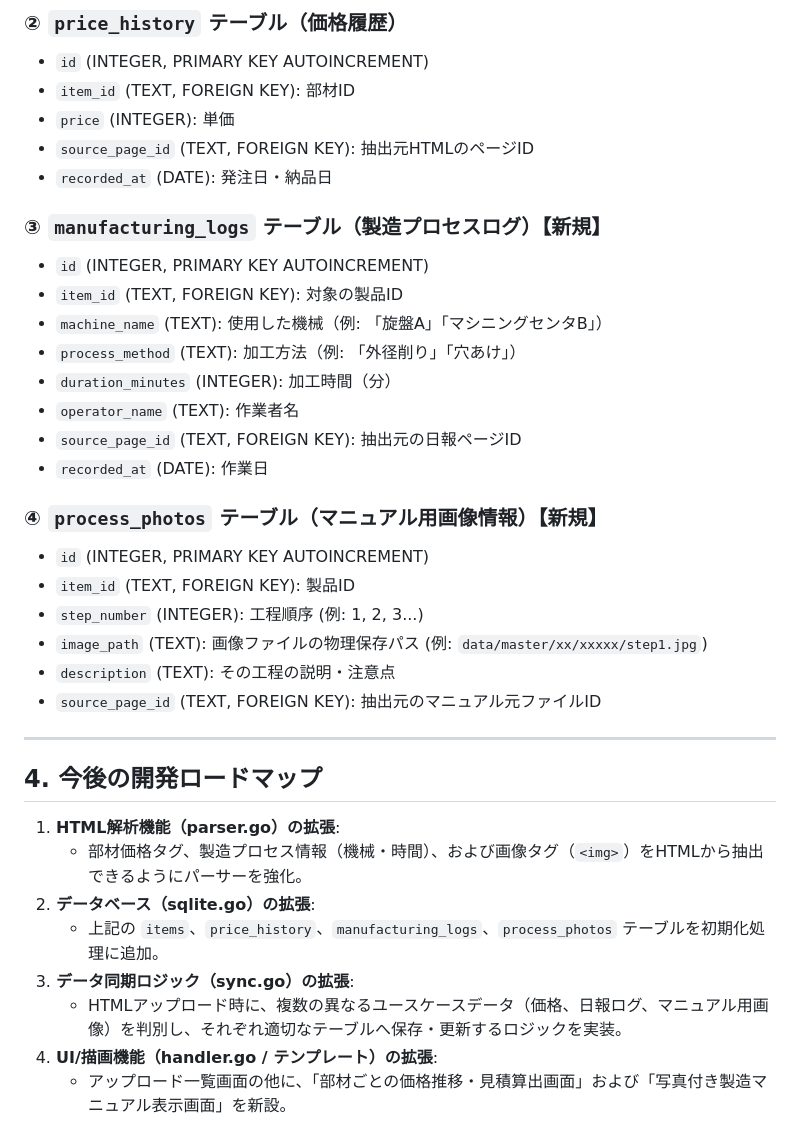
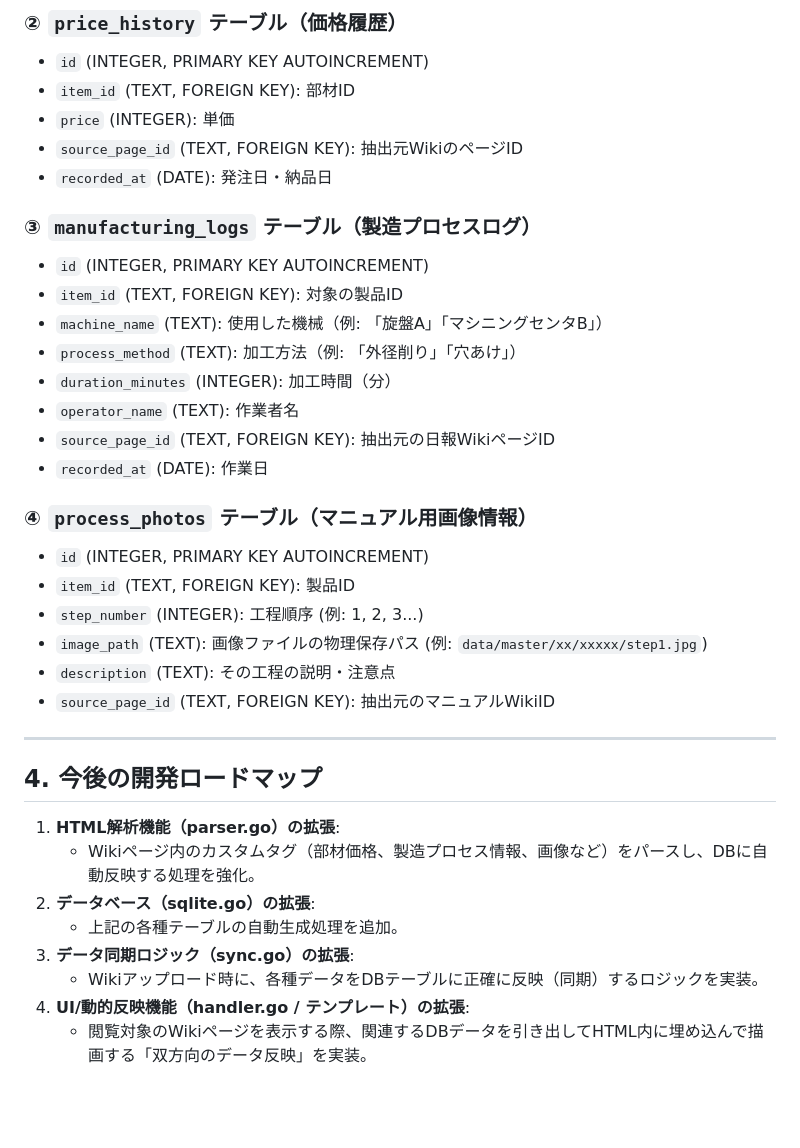
Before and after one commit to wordring/w-cms, a Markdown page: docs/concept.md, the part around one of its changes. GitHub-like rendering; blank space fills up the shorter version.

```diff
--- a/docs/concept.md
+++ b/docs/concept.md
@@ -65,36 +56,36 @@ graph LR
 *   `id` (INTEGER, PRIMARY KEY AUTOINCREMENT)
 *   `item_id` (TEXT, FOREIGN KEY): 部材ID
 *   `price` (INTEGER): 単価
-*   `source_page_id` (TEXT, FOREIGN KEY): 抽出元HTMLのページID
+*   `source_page_id` (TEXT, FOREIGN KEY): 抽出元WikiのページID
 *   `recorded_at` (DATE): 発注日・納品日
 
-### ③ `manufacturing_logs` テーブル（製造プロセスログ）【新規】
+### ③ `manufacturing_logs` テーブル（製造プロセスログ）
 *   `id` (INTEGER, PRIMARY KEY AUTOINCREMENT)
 *   `item_id` (TEXT, FOREIGN KEY): 対象の製品ID
 *   `machine_name` (TEXT): 使用した機械（例: 「旋盤A」「マシニングセンタB」）
 *   `process_method` (TEXT): 加工方法（例: 「外径削り」「穴あけ」）
 *   `duration_minutes` (INTEGER): 加工時間（分）
 *   `operator_name` (TEXT): 作業者名
-*   `source_page_id` (TEXT, FOREIGN KEY): 抽出元の日報ページID
+*   `source_page_id` (TEXT, FOREIGN KEY): 抽出元の日報WikiページID
 *   `recorded_at` (DATE): 作業日
 
-### ④ `process_photos` テーブル（マニュアル用画像情報）【新規】
+### ④ `process_photos` テーブル（マニュアル用画像情報）
 *   `id` (INTEGER, PRIMARY KEY AUTOINCREMENT)
 *   `item_id` (TEXT, FOREIGN KEY): 製品ID
 *   `step_number` (INTEGER): 工程順序 (例: 1, 2, 3...)
 *   `image_path` (TEXT): 画像ファイルの物理保存パス (例: `data/master/xx/xxxxx/step1.jpg`)
 *   `description` (TEXT): その工程の説明・注意点
-*   `source_page_id` (TEXT, FOREIGN KEY): 抽出元のマニュアル元ファイルID
+*   `source_page_id` (TEXT, FOREIGN KEY): 抽出元のマニュアルWikiID
 
 ---
 
 ## 4. 今後の開発ロードマップ
 
 1.  **HTML解析機能（parser.go）の拡張**:
-    *   部材価格タグ、製造プロセス情報（機械・時間）、および画像タグ（`<img>`）をHTMLから抽出できるようにパーサーを強化。
+    *   Wikiページ内のカスタムタグ（部材価格、製造プロセス情報、画像など）をパースし、DBに自動反映する処理を強化。
 2.  **データベース（sqlite.go）の拡張**:
-    *   上記の `items`、`price_history`、`manufacturing_logs`、`process_photos` テーブルを初期化処理に追加。
+    *   上記の各種テーブルの自動生成処理を追加。
 3.  **データ同期ロジック（sync.go）の拡張**:
-    *   HTMLアップロード時に、複数の異なるユースケースデータ（価格、日報ログ、マニュアル用画像）を判別し、それぞれ適切なテーブルへ保存・更新するロジックを実装。
-4.  **UI/描画機能（handler.go / テンプレート）の拡張**:
-    *   アップロード一覧画面の他に、「部材ごとの価格推移・見積算出画面」および「写真付き製造マニュアル表示画面」を新設。
+    *   Wikiアップロード時に、各種データをDBテーブルに正確に反映（同期）するロジックを実装。
+4.  **UI/動的反映機能（handler.go / テンプレート）の拡張**:
+    *   閲覧対象のWikiページを表示する際、関連するDBデータを引き出してHTML内に埋め込んで描画する「双方向のデータ反映」を実装。
```
Also changed, not shown: other parts of docs/concept.md (+18 -27 lines).
